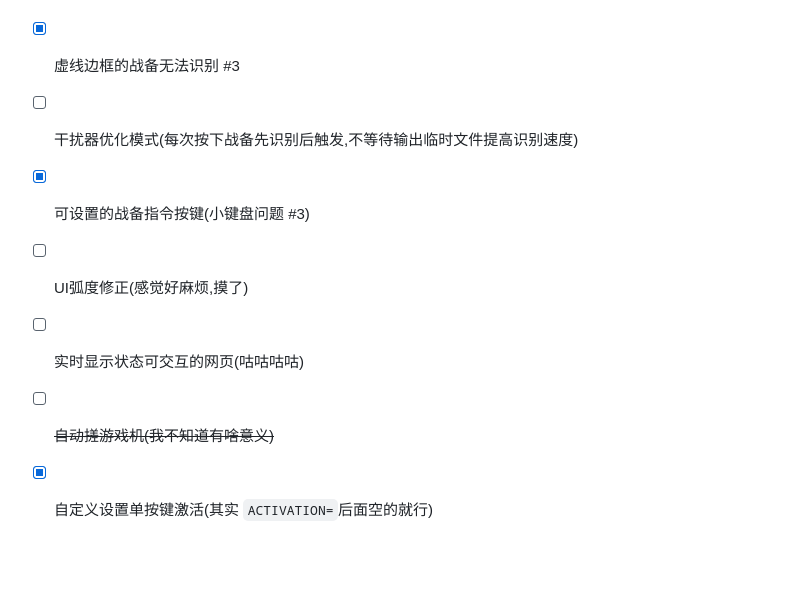
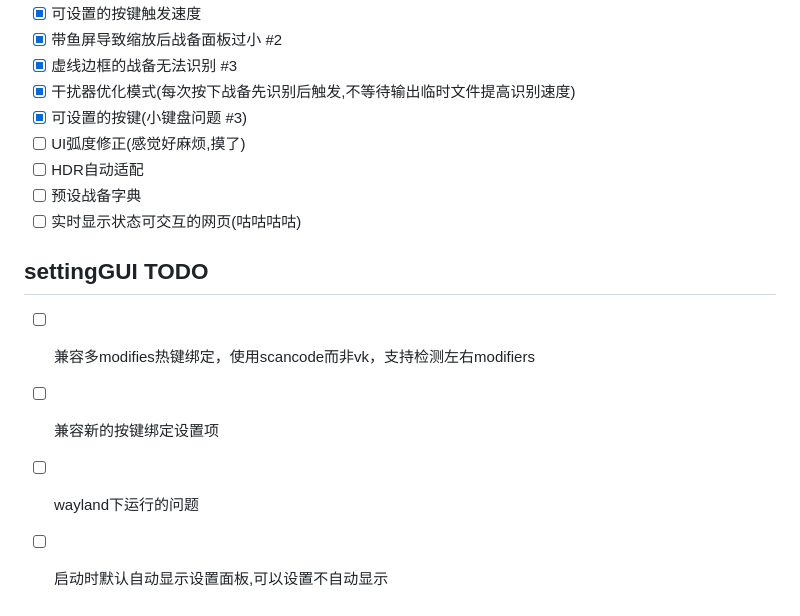
Before and after one commit to GDNDZZK/helldivers2AutoStratagems, a Markdown page: README.md, the part around the change. GitHub-like rendering; blank space fills up the shorter version.

Commit message:
update TODO

```diff
--- a/README.md
+++ b/README.md
@@ -93,9 +93,16 @@
 * [X] 可设置的按键触发速度
 * [X] 带鱼屏导致缩放后战备面板过小 #2
 * [X] 虚线边框的战备无法识别 #3
-* [ ] 干扰器优化模式(每次按下战备先识别后触发,不等待输出临时文件提高识别速度)
-* [X] 可设置的战备指令按键(小键盘问题 #3)
+* [X] 干扰器优化模式(每次按下战备先识别后触发,不等待输出临时文件提高识别速度)
+* [X] 可设置的按键(小键盘问题 #3)
 * [ ] UI弧度修正(感觉好麻烦,摸了)
+* [ ] HDR自动适配
+* [ ] 预设战备字典
 * [ ] 实时显示状态可交互的网页(咕咕咕咕)
-* [ ] ~~自动搓游戏机(我不知道有啥意义)~~
-* [X] 自定义设置单按键激活(其实 `ACTIVATION=`后面空的就行)
+
+## settingGUI TODO
+
+* [ ] 兼容多modifies热键绑定，使用scancode而非vk，支持检测左右modifiers
+* [ ] 兼容新的按键绑定设置项
+* [ ] wayland下运行的问题
+* [ ] 启动时默认自动显示设置面板,可以设置不自动显示
```
